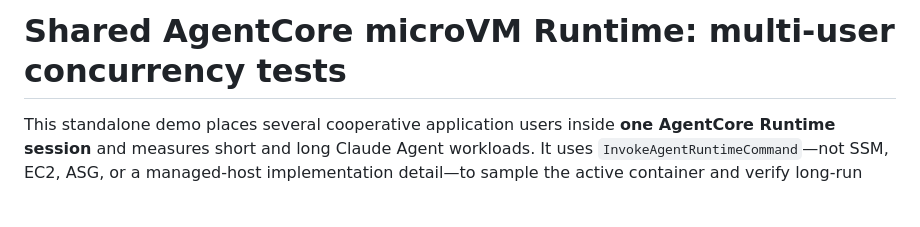
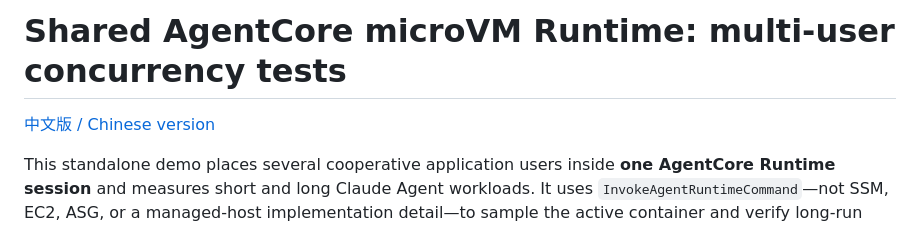
Before and after one commit to xiehust/agentcore_demo, a Markdown page: 16-shared-runtime-microvm/README.md, the part around the change. Drawn GitHub-style; blank space fills up the shorter version.

Commit message:
add Chinese microVM shared-runtime guide

```diff
--- a/16-shared-runtime-microvm/README.md
+++ b/16-shared-runtime-microvm/README.md
@@ -1,4 +1,6 @@
 # Shared AgentCore microVM Runtime: multi-user concurrency tests
+
+[中文版 / Chinese version](README.zh.md)
 
 This standalone demo places several cooperative application users inside **one
 AgentCore Runtime session** and measures short and long Claude Agent workloads.
```
Also changed, not shown: 16-shared-runtime-microvm/README.zh.md (added, +338 -0 lines), 16-shared-runtime-microvm/assets/architecture.zh.png (added), 1 other file.
